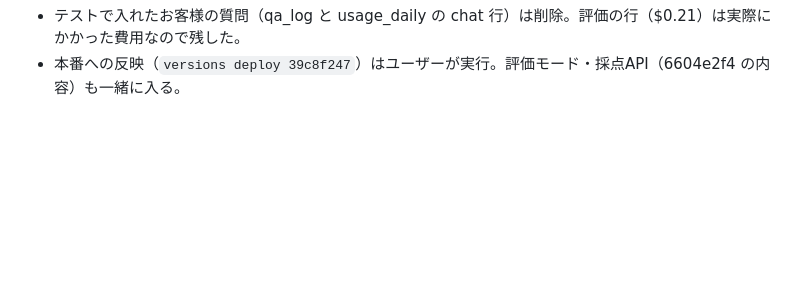
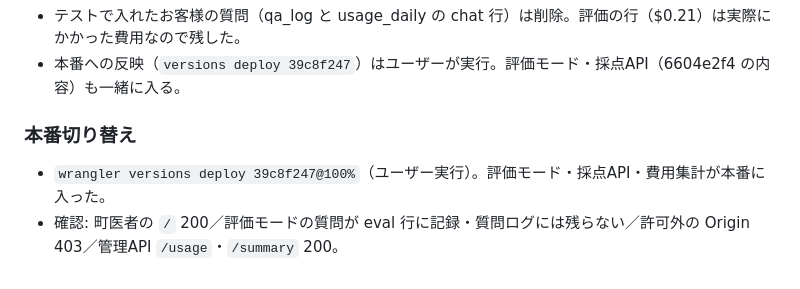
Before and after one commit to hideo-t/QAparkhome, a Markdown page: docs/rag/LOG.md, the part around the change. Drawn GitHub-style; blank space fills up the shorter version.

Commit message:
docs: 費用集計の本番切り替えを記録
Co-Authored-By: Claude Opus 5.5 <noreply@anthropic.com>

```diff
--- a/docs/rag/LOG.md
+++ b/docs/rag/LOG.md
@@ -232,3 +232,7 @@
 
 - テストで入れたお客様の質問（qa_log と usage_daily の chat 行）は削除。評価の行（$0.21）は実際にかかった費用なので残した。
 - 本番への反映（`versions deploy 39c8f247`）はユーザーが実行。評価モード・採点API（6604e2f4 の内容）も一緒に入る。
+
+### 本番切り替え
+- `wrangler versions deploy 39c8f247@100%`（ユーザー実行）。評価モード・採点API・費用集計が本番に入った。
+- 確認: 町医者の `/` 200／評価モードの質問が eval 行に記録・質問ログには残らない／許可外の Origin 403／管理API `/usage`・`/summary` 200。
```
